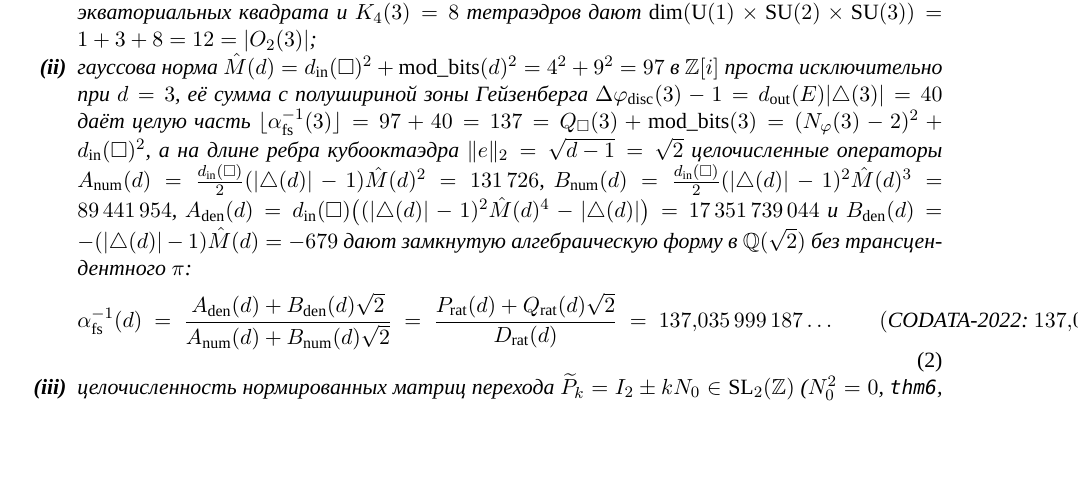
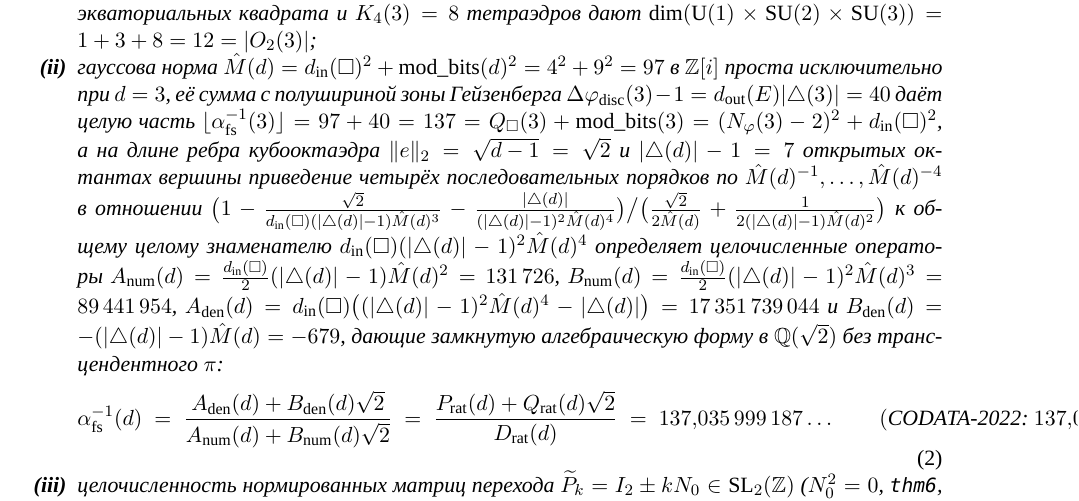
Before and after one commit to AI-Guiders/scientific-papers, a LaTeX paper (theory/dqm-foundations-maxwell-fine-structure-ru.tex): part of page 5 of 8, cut so that both start at the same text, the shorter picture padded with empty space. Compiled offline with XeLaTeX; a missing font is replaced by an installed copy or a similar font.

Commit message:
Show explicit four-order inverse-M_hat expansion on cuboctahedral edge sqrt(2) for alpha_fs in Paper 6

```diff
--- a/theory/dqm-foundations-maxwell-fine-structure-ru.tex
+++ b/theory/dqm-foundations-maxwell-fine-structure-ru.tex
@@ -133,7 +133,7 @@
 На $13$-узловом причинном ядре $B_1(3) = \{\mathbf{0}\}\cup O_2(3)$ (\texttt{gaussian\_coulomb\_lock\_iff\_d3}, \texttt{alpha\_fs\_exact\_z\_sqrt2\_canonical\_form\_and\_floor\_137}, \texttt{sm\_and\_cosmology\_closed\_rational\_operators}):
 \begin{enumerate}[label=\textbf{(\roman*)},leftmargin=*,noitemsep]
 \item числа клик $B_1(3)$ равны $(K_1,K_2,K_3,K_4,K_{\ge 5}) = (13, 36, 32, 8, 0)$ с эйлеровой характеристикой $\chi(\mathcal{C}_{13}) = 13 - 36 + 32 - 8 = 1 = \mu_{\mathrm{vac}}(3)$, а $1$ глобальная фазовая связность $\mathbb{Z}_{512}$, $d=3$ экваториальных квадрата и $K_4(3)=8$ тетраэдров дают $\dim(\mathrm{U}(1)\times\mathrm{SU}(2)\times\mathrm{SU}(3)) = 1 + 3 + 8 = 12 = |O_2(3)|$;
-\item гауссова норма $\hat{M}(d) = d_{\mathrm{in}}(\square)^2 + \mathrm{mod\_bits}(d)^2 = 4^2 + 9^2 = 97$ в $\mathbb{Z}[i]$ проста исключительно при $d=3$, её сумма с полушириной зоны Гейзенберга $\Delta\varphi_{\mathrm{disc}}(3)-1 = d_{\mathrm{out}}(E)|{\triangle}(3)| = 40$ даёт целую часть $\lfloor\alpha_{\mathrm{fs}}^{-1}(3)\rfloor = 97 + 40 = 137 = Q_\square(3) + \mathrm{mod\_bits}(3) = (N_\varphi(3)-2)^2 + d_{\mathrm{in}}(\square)^2$, а на длине ребра кубооктаэдра $\|e\|_2 = \sqrt{d-1} = \sqrt{2}$ целочисленные операторы $A_{\mathrm{num}}(d) = \frac{d_{\mathrm{in}}(\square)}{2}(|{\triangle}(d)|-1)\hat{M}(d)^2 = 131\,726$, $B_{\mathrm{num}}(d) = \frac{d_{\mathrm{in}}(\square)}{2}(|{\triangle}(d)|-1)^2\hat{M}(d)^3 = 89\,441\,954$, $A_{\mathrm{den}}(d) = d_{\mathrm{in}}(\square)\bigl((|{\triangle}(d)|-1)^2\hat{M}(d)^4 - |{\triangle}(d)|\bigr) = 17\,351\,739\,044$ и $B_{\mathrm{den}}(d) = -(|{\triangle}(d)|-1)\hat{M}(d) = -679$ дают замкнутую алгебраическую форму в $\mathbb{Q}(\sqrt{2})$ без трансцендентного~$\pi$:
+\item гауссова норма $\hat{M}(d) = d_{\mathrm{in}}(\square)^2 + \mathrm{mod\_bits}(d)^2 = 4^2 + 9^2 = 97$ в $\mathbb{Z}[i]$ проста исключительно при $d=3$, её сумма с полушириной зоны Гейзенберга $\Delta\varphi_{\mathrm{disc}}(3)-1 = d_{\mathrm{out}}(E)|{\triangle}(3)| = 40$ даёт целую часть $\lfloor\alpha_{\mathrm{fs}}^{-1}(3)\rfloor = 97 + 40 = 137 = Q_\square(3) + \mathrm{mod\_bits}(3) = (N_\varphi(3)-2)^2 + d_{\mathrm{in}}(\square)^2$, а на длине ребра кубооктаэдра $\|e\|_2 = \sqrt{d-1} = \sqrt{2}$ и $|{\triangle}(d)|-1 = 7$ открытых октантах вершины приведение четырёх последовательных порядков по $\hat{M}(d)^{-1},\dots,\hat{M}(d)^{-4}$ в отношении $\bigl(1 - \frac{\sqrt{2}}{d_{\mathrm{in}}(\square)(|{\triangle}(d)|-1)\hat{M}(d)^3} - \frac{|{\triangle}(d)|}{(|{\triangle}(d)|-1)^2\hat{M}(d)^4}\bigr)\big/\bigl(\frac{\sqrt{2}}{2\hat{M}(d)} + \frac{1}{2(|{\triangle}(d)|-1)\hat{M}(d)^2}\bigr)$ к общему целому знаменателю $d_{\mathrm{in}}(\square)(|{\triangle}(d)|-1)^2\hat{M}(d)^4$ определяет целочисленные операторы $A_{\mathrm{num}}(d) = \frac{d_{\mathrm{in}}(\square)}{2}(|{\triangle}(d)|-1)\hat{M}(d)^2 = 131\,726$, $B_{\mathrm{num}}(d) = \frac{d_{\mathrm{in}}(\square)}{2}(|{\triangle}(d)|-1)^2\hat{M}(d)^3 = 89\,441\,954$, $A_{\mathrm{den}}(d) = d_{\mathrm{in}}(\square)\bigl((|{\triangle}(d)|-1)^2\hat{M}(d)^4 - |{\triangle}(d)|\bigr) = 17\,351\,739\,044$ и $B_{\mathrm{den}}(d) = -(|{\triangle}(d)|-1)\hat{M}(d) = -679$, дающие замкнутую алгебраическую форму в $\mathbb{Q}(\sqrt{2})$ без трансцендентного~$\pi$:
   \begin{equation}
     \label{eq:alpha-fs-137}
     \alpha_{\mathrm{fs}}^{-1}(d) \;=\; \frac{A_{\mathrm{den}}(d) + B_{\mathrm{den}}(d)\sqrt{2}}{A_{\mathrm{num}}(d) + B_{\mathrm{num}}(d)\sqrt{2}} \;=\; \frac{P_{\mathrm{rat}}(d) + Q_{\mathrm{rat}}(d)\sqrt{2}}{D_{\mathrm{rat}}(d)} \;=\; 137{,}035\,999\,187\dots
```
Also changed, not shown: theory/dqm-foundations-maxwell-fine-structure-en.tex (+1 -1 lines), theory/dqm-foundations-maxwell-fine-structure-en.pdf, theory/dqm-foundations-maxwell-fine-structure-ru.pdf.
